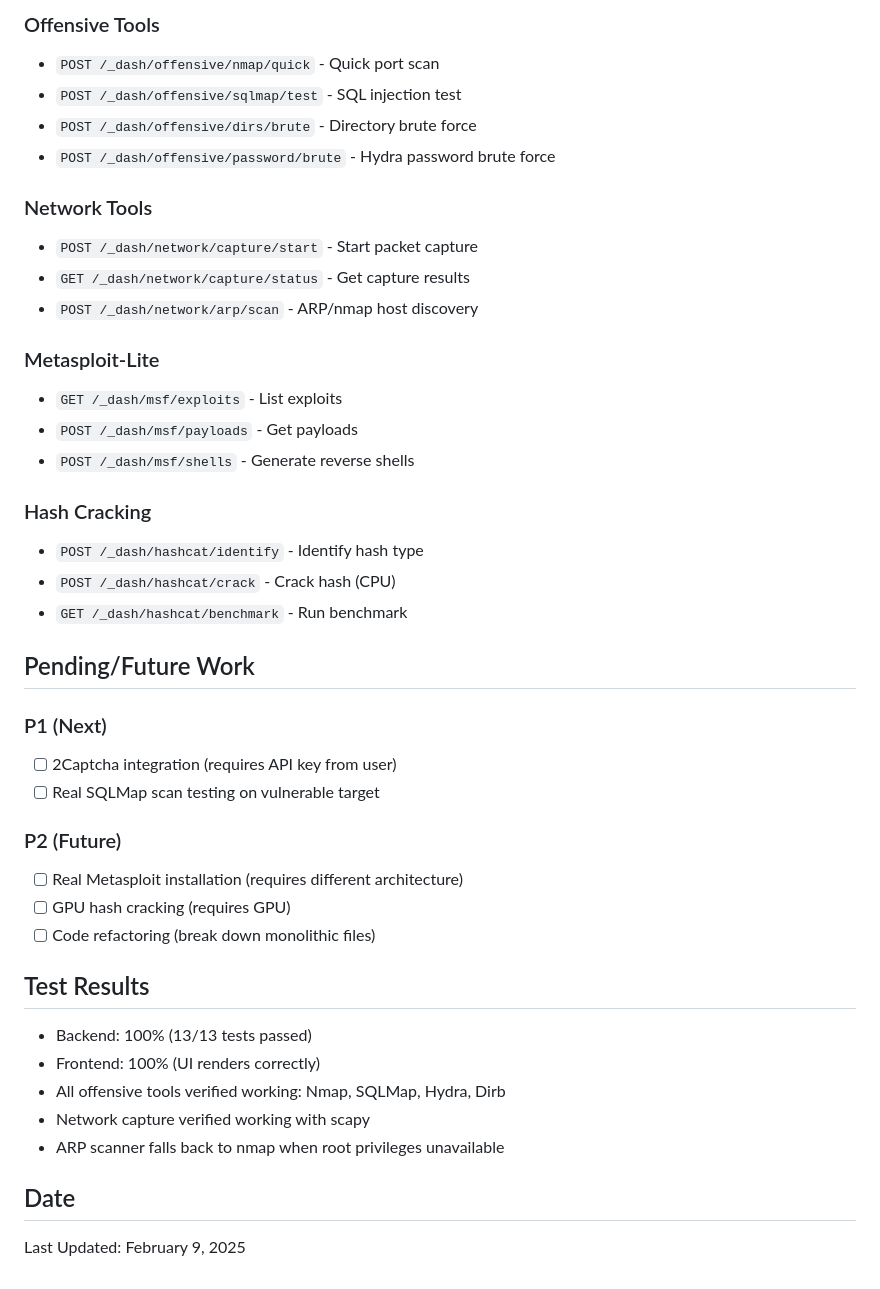
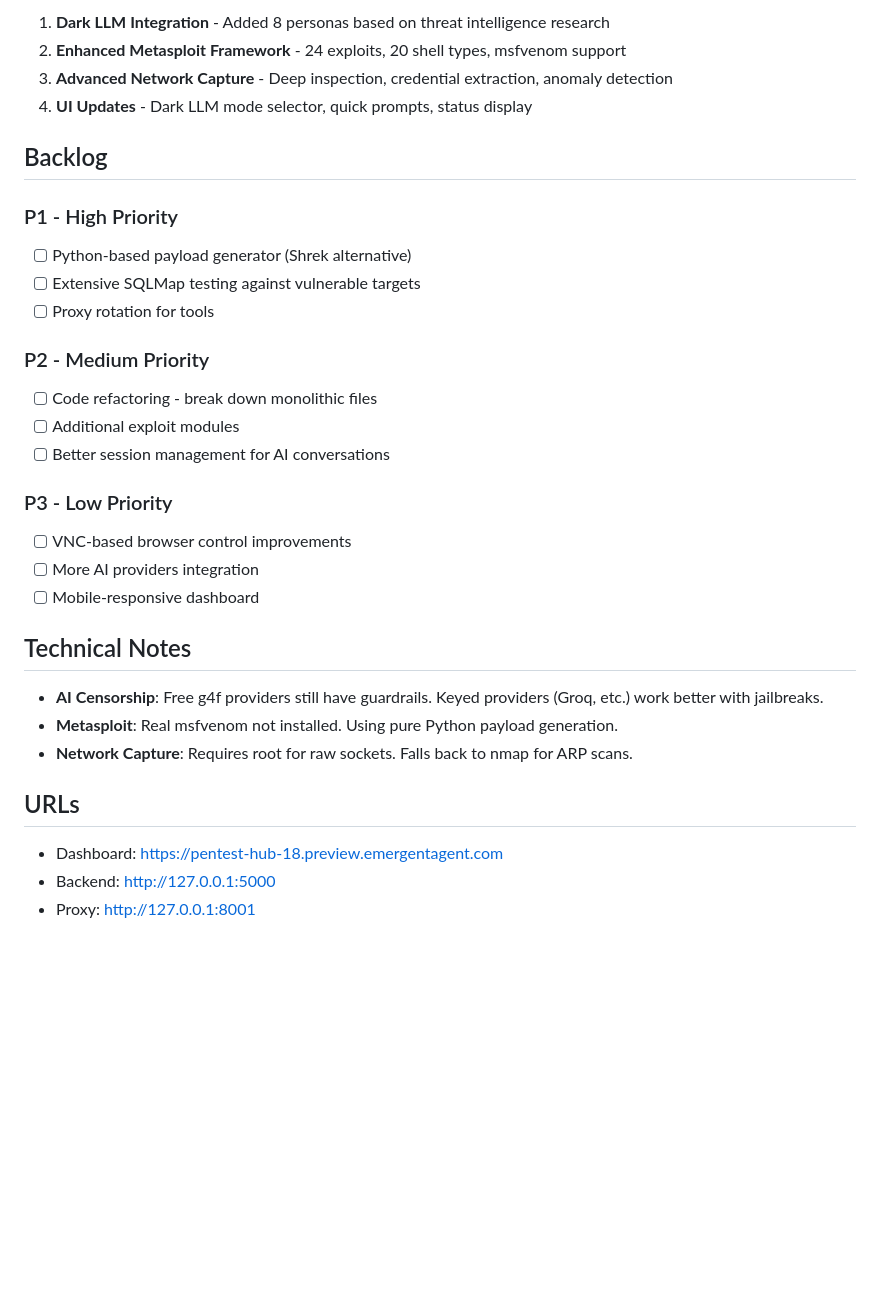
Before and after one commit to Byron2306/L1l1th, a Markdown page: memory/PRD.md, the part around one of its changes. Drawn GitHub-style; blank space fills up the shorter version.

```diff
--- a/memory/PRD.md
+++ b/memory/PRD.md
@@ -195,42 +73,33 @@ LuciferOS is a comprehensive red-teaming platform featuring an AI attack assista
 
-### Offensive Tools
-- `POST /_dash/offensive/nmap/quick` - Quick port scan
-- `POST /_dash/offensive/sqlmap/test` - SQL injection test
-- `POST /_dash/offensive/dirs/brute` - Directory brute force
-- `POST /_dash/offensive/password/brute` - Hydra password brute force
+1. **Dark LLM Integration** - Added 8 personas based on threat intelligence research
+2. **Enhanced Metasploit Framework** - 24 exploits, 20 shell types, msfvenom support
+3. **Advanced Network Capture** - Deep inspection, credential extraction, anomaly detection
+4. **UI Updates** - Dark LLM mode selector, quick prompts, status display
 
-### Network Tools
-- `POST /_dash/network/capture/start` - Start packet capture
-- `GET /_dash/network/capture/status` - Get capture results
-- `POST /_dash/network/arp/scan` - ARP/nmap host discovery
+## Backlog
 
-### Metasploit-Lite
-- `GET /_dash/msf/exploits` - List exploits
-- `POST /_dash/msf/payloads` - Get payloads
-- `POST /_dash/msf/shells` - Generate reverse shells
+### P1 - High Priority
+- [ ] Python-based payload generator (Shrek alternative)
+- [ ] Extensive SQLMap testing against vulnerable targets
+- [ ] Proxy rotation for tools
 
-### Hash Cracking
-- `POST /_dash/hashcat/identify` - Identify hash type
-- `POST /_dash/hashcat/crack` - Crack hash (CPU)
-- `GET /_dash/hashcat/benchmark` - Run benchmark
+### P2 - Medium Priority
+- [ ] Code refactoring - break down monolithic files
+- [ ] Additional exploit modules
+- [ ] Better session management for AI conversations
 
-## Pending/Future Work
+### P3 - Low Priority
+- [ ] VNC-based browser control improvements
+- [ ] More AI providers integration
+- [ ] Mobile-responsive dashboard
 
-### P1 (Next)
-- [ ] 2Captcha integration (requires API key from user)
-- [ ] Real SQLMap scan testing on vulnerable target
+## Technical Notes
 
-### P2 (Future)
-- [ ] Real Metasploit installation (requires different architecture)
-- [ ] GPU hash cracking (requires GPU)
-- [ ] Code refactoring (break down monolithic files)
+- **AI Censorship**: Free g4f providers still have guardrails. Keyed providers (Groq, etc.) work better with jailbreaks.
+- **Metasploit**: Real msfvenom not installed. Using pure Python payload generation.
+- **Network Capture**: Requires root for raw sockets. Falls back to nmap for ARP scans.
 
-## Test Results
-- Backend: 100% (13/13 tests passed)
-- Frontend: 100% (UI renders correctly)
-- All offensive tools verified working: Nmap, SQLMap, Hydra, Dirb
-- Network capture verified working with scapy
-- ARP scanner falls back to nmap when root privileges unavailable
-
-## Date
-Last Updated: February 9, 2025
+## URLs
+- Dashboard: https://pentest-hub-18.preview.emergentagent.com
+- Backend: http://127.0.0.1:5000
+- Proxy: http://127.0.0.1:8001
```
Also changed, not shown: other parts of memory/PRD.md (+58 -180 lines).
